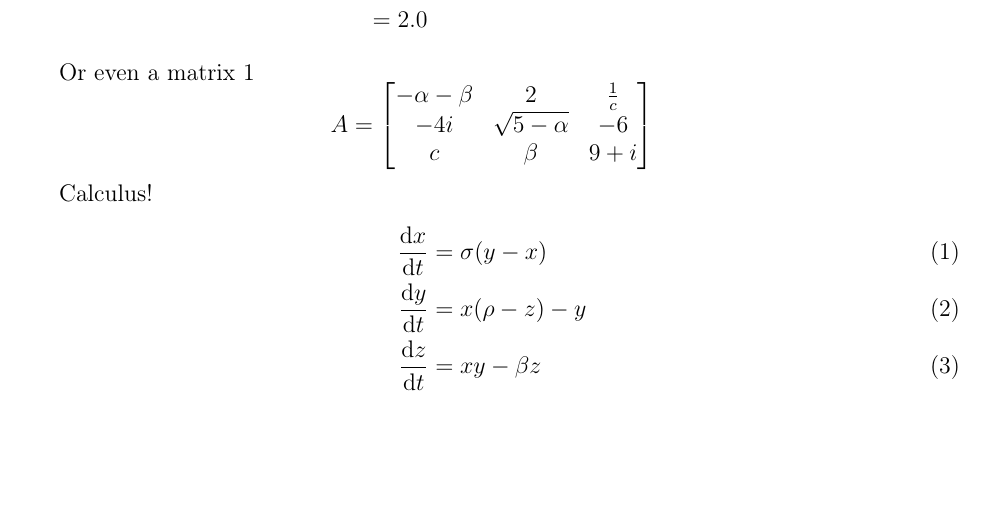
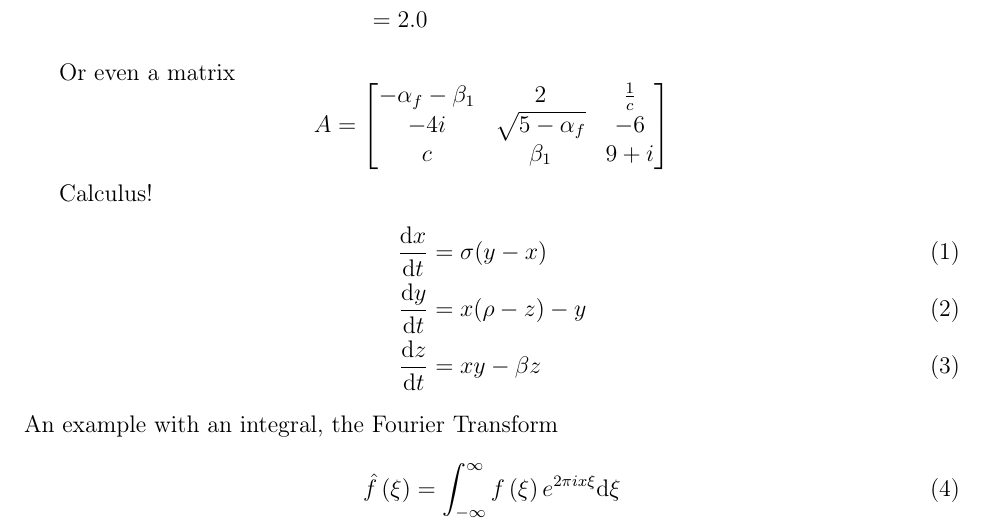
Before and after one commit to humdrumcomet/LaTeXIntroduction, a LaTeX document (texFiles/testDoc.tex): part of page 4 of 8, cut so that both start at the same text, the shorter picture padded with empty space. Compiled offline with pdfLaTeX.

Commit message:
added subscripts and integrals

```diff
--- a/texFiles/testDoc.tex
+++ b/texFiles/testDoc.tex
@@ -115,13 +115,13 @@
             &= 2.0 \nonumber
         \end{align}
 
-        Or even a matrix 1
+        Or even a matrix
         \begin{equation*}
             A =
             \begin{bmatrix}
-                -\alpha-\beta & 2 & \frac{1}{c}\\
-                -4i & \sqrt{5-\alpha} & -6\\
-                c & \beta & 9 + i
+                -\alpha_f-\beta_1 & 2 & \frac{1}{c}\\
+                -4i & \sqrt{5-\alpha_f} & -6\\
+                c & \beta_1 & 9 + i
             \end{bmatrix}
         \end{equation*}
 
@@ -131,6 +131,12 @@
             \frac{\text{d}y}{\text{d}t} &= x(\rho -z)-y\\
             \frac{\text{d}z}{\text{d}t} &= xy-\beta z
         \end{align}
+        An example with an integral, the Fourier Transform
+        \begin{equation}
+            \hat{f}\left(\xi\right) = \int_{-\infty}^{\infty}f\left(\xi\right)e^{2\pi ix\xi}\text{d}\xi
+            \label{eqt:fourTrans}
+        \end{equation}
+
 
     \clearpage
     \section{Figures}
```
Also changed, not shown: texFiles/testDoc.pdf.
